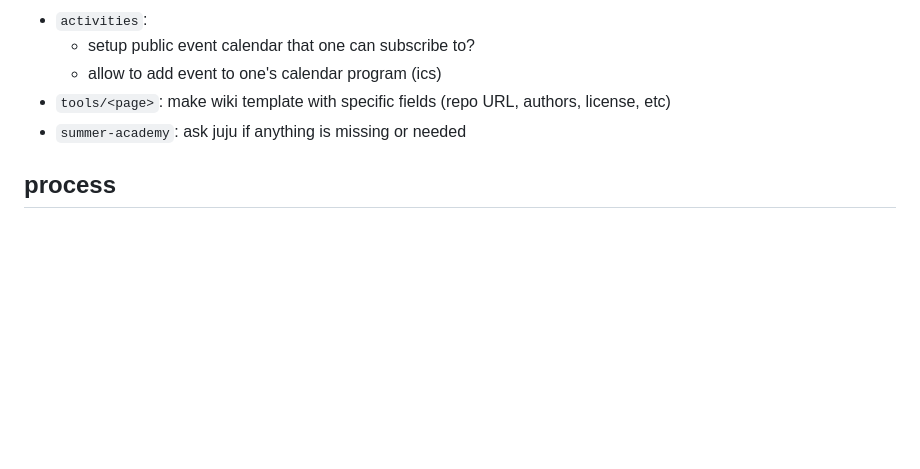
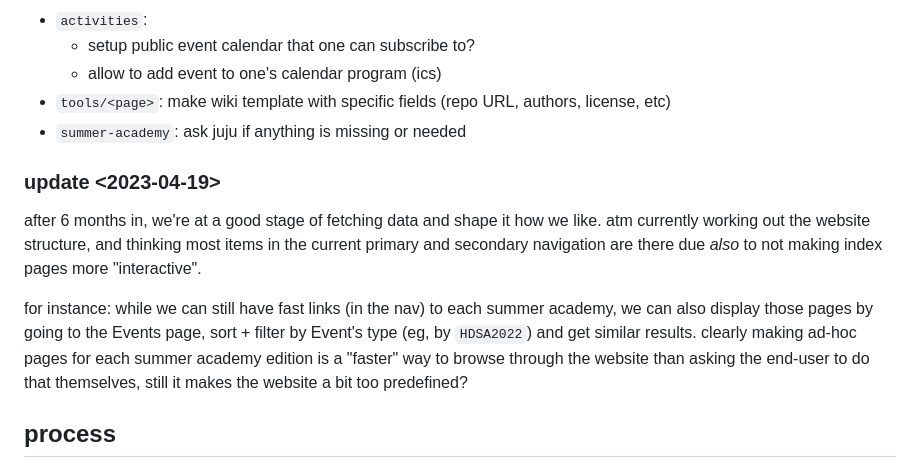
Before and after one commit to hackersanddesigners/www-v2, a Markdown page: NOTES.md, the part around the change. Drawn GitHub-style; blank space fills up the shorter version.

Commit message:
NOTES: add quick thought on www structure as counterexample to current version

```diff
--- a/NOTES.md
+++ b/NOTES.md
@@ -53,6 +53,12 @@ generally speaking, we're using Semantic Media Wiki *only* for this feature, pri
 - `tools/<page>`: make wiki template with specific fields (repo URL, authors, license, etc)
 - `summer-academy`: ask juju if anything is missing or needed
 
+### update <2023-04-19>
+
+after 6 months in, we're at a good stage of fetching data and shape it how we like. atm currently working out the website structure, and thinking most items in the current primary and secondary navigation are there due *also* to not making index pages more "interactive".
+
+for instance: while we can still have fast links (in the nav) to each summer academy, we can also display those pages by going to the Events page, sort + filter by Event's type (eg, by `HDSA2022`) and get similar results. clearly making ad-hoc pages for each summer academy edition is a "faster" way to browse through the website than asking the end-user to do that themselves, still it makes the website a bit too predefined?
+
 ## process
 
 at last a decent understanding of how to use the powerful `wikitexthtml` package to handle the process of converting a MediaWiki article into an HTML document:
```
